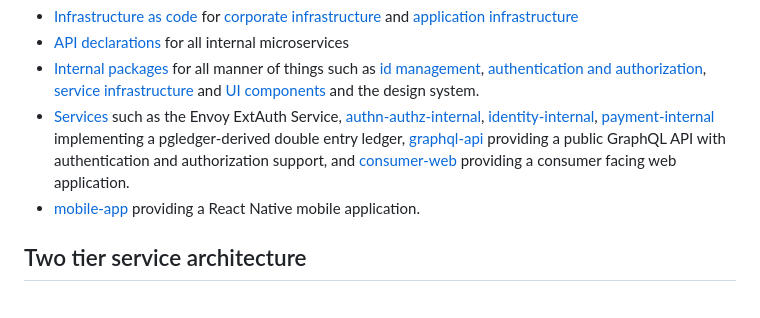
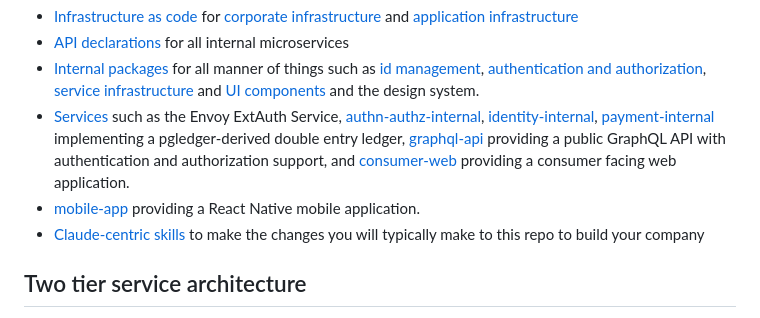
Before and after one commit to openapi-typescript-infra/corp, a Markdown page: README.md, the part around the change. Rendered like a GitHub page.

Commit message:
fix: add skills

```diff
--- a/README.md
+++ b/README.md
@@ -18,6 +18,7 @@ This repo is a monorepo that intends to basically have all relevant source code
 * [Internal packages](packages) for all manner of things such as [id management](packages.infra/external-id), [authentication and authorization](packages/auth), [service infrastructure](packages/infra/service) and [UI components](packages/ui/ui-kit) and the design system.
 * [Services](services) such as the Envoy ExtAuth Service, [authn-authz-internal](services/authn-authz-internal), [identity-internal](services/identity-internal), [payment-internal](services/payment-internal) implementing a pgledger-derived double entry ledger, [graphql-api](services/graphql-api) providing a public GraphQL API with authentication and authorization support, and [consumer-web](services/consumer-web) providing a consumer facing web application.
 * [mobile-app](mobile-app) providing a React Native mobile application.
+* [Claude-centric skills](.claude/skills) to make the changes you will typically make to this repo to build your company
 
 ## Two tier service architecture
 
```
